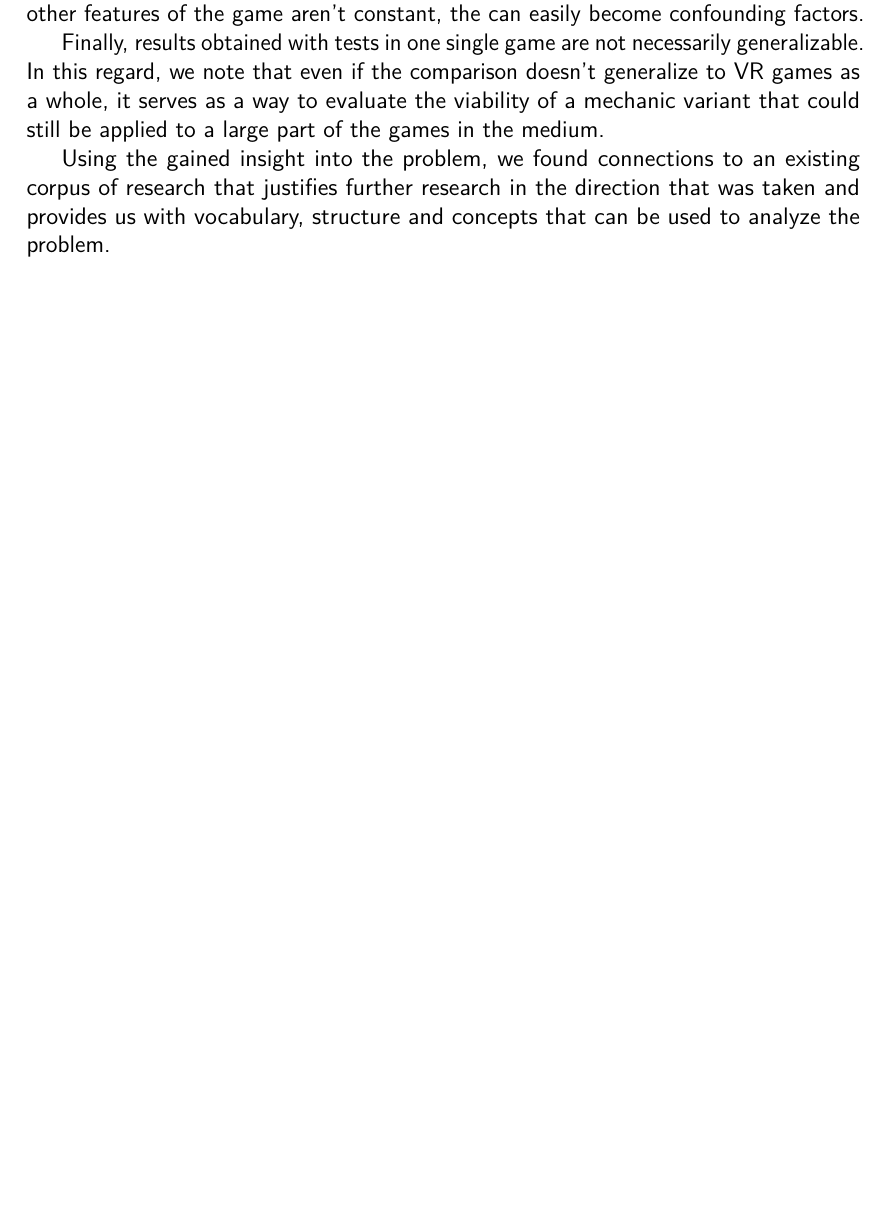
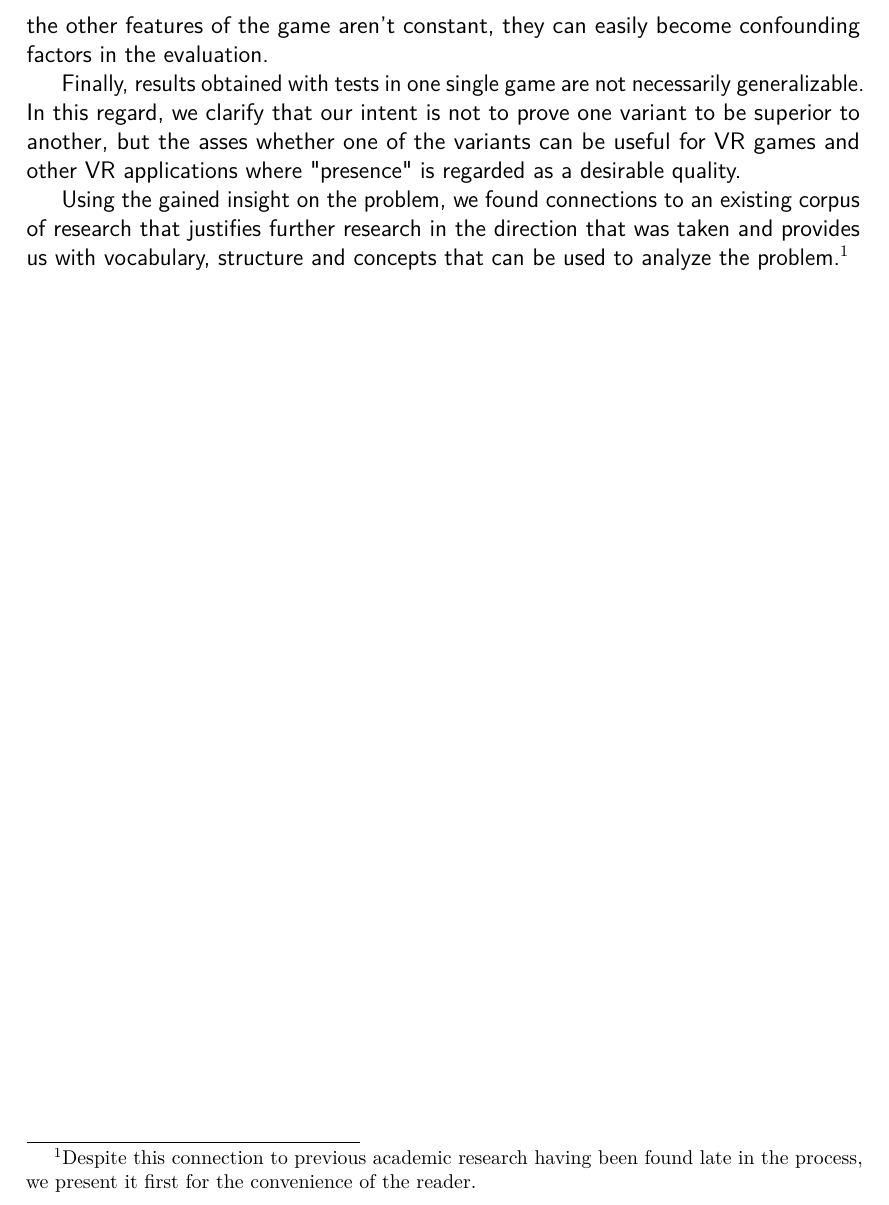
Before and after one commit to phillipphoenix/HandsVRThesis, a LaTeX thesis (preamble.tex, which reads methodology.tex): part of page 18 of 72, cut so that both start at the same text, the shorter picture padded with empty space. Compiled offline with pdfLaTeX.

Commit message:
Reviewed methodology.

```diff
--- a/methodology.tex
+++ b/methodology.tex
@@ -16,6 +16,6 @@ Waern et al. warn about common pitfalls when doing controlled experiments in exp
 
-For the same reason, although comparing variants a core mechanic of a game would indeed be problematic because games are built around core mechanics and thus, either the other features of the game remain constant, and then the comparison might be unfair because the other features might work better with one of the variants, or if the other features of the game aren't constant, the can easily become confounding factors.
+For the same reason, although comparing variants of a core mechanic in a game could indeed be problematic since games are built around their core mechanics and thus, either the other features of the game remain constant, and then the comparison might be unfair because the other features might work better with one of the variants, or if the other features of the game aren't constant, they can easily become confounding factors in the evaluation.
 
-Finally, results obtained with tests in one single game are not necessarily generalizable. In this regard, we note that even if the comparison doesn't generalize to VR games as a whole, it serves as a way to evaluate the viability of a mechanic variant that could still be applied to a large part of the games in the medium.
+Finally, results obtained with tests in one single game are not necessarily generalizable. In this regard, we clarify that our intent is not to prove one variant to be superior to another, but the asses whether one of the variants can be useful for VR games and other VR applications where "presence" is regarded as a desirable quality.
 
-Using the gained insight into the problem, we found connections to an existing corpus of research that justifies further research in the direction that was taken and provides us with vocabulary, structure and concepts that can be used to analyze the problem.
+Using the gained insight on the problem, we found connections to an existing corpus of research that justifies further research in the direction that was taken and provides us with vocabulary, structure and concepts that can be used to analyze the problem.\footnote{Despite this connection to previous academic research having been found late in the process, we present it first for the convenience of the reader.}
```
Also changed, not shown: methodology.tex (6 more changed lines).
